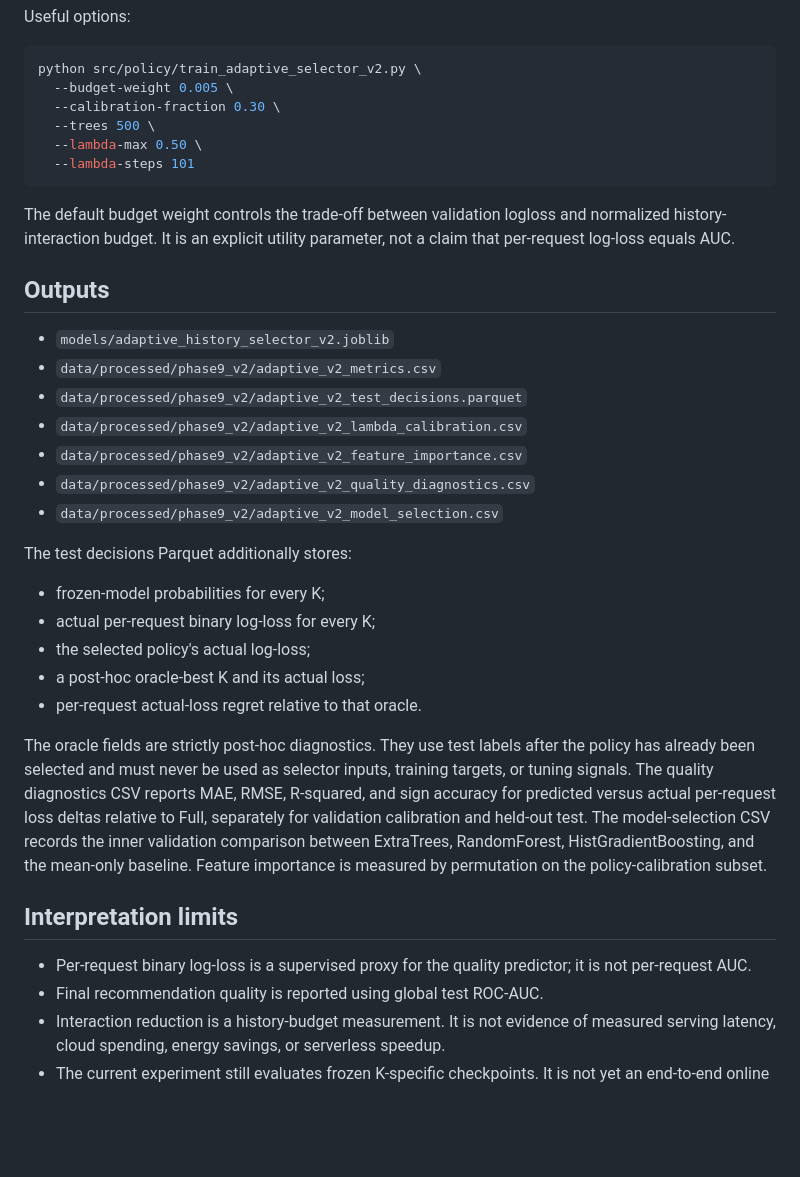
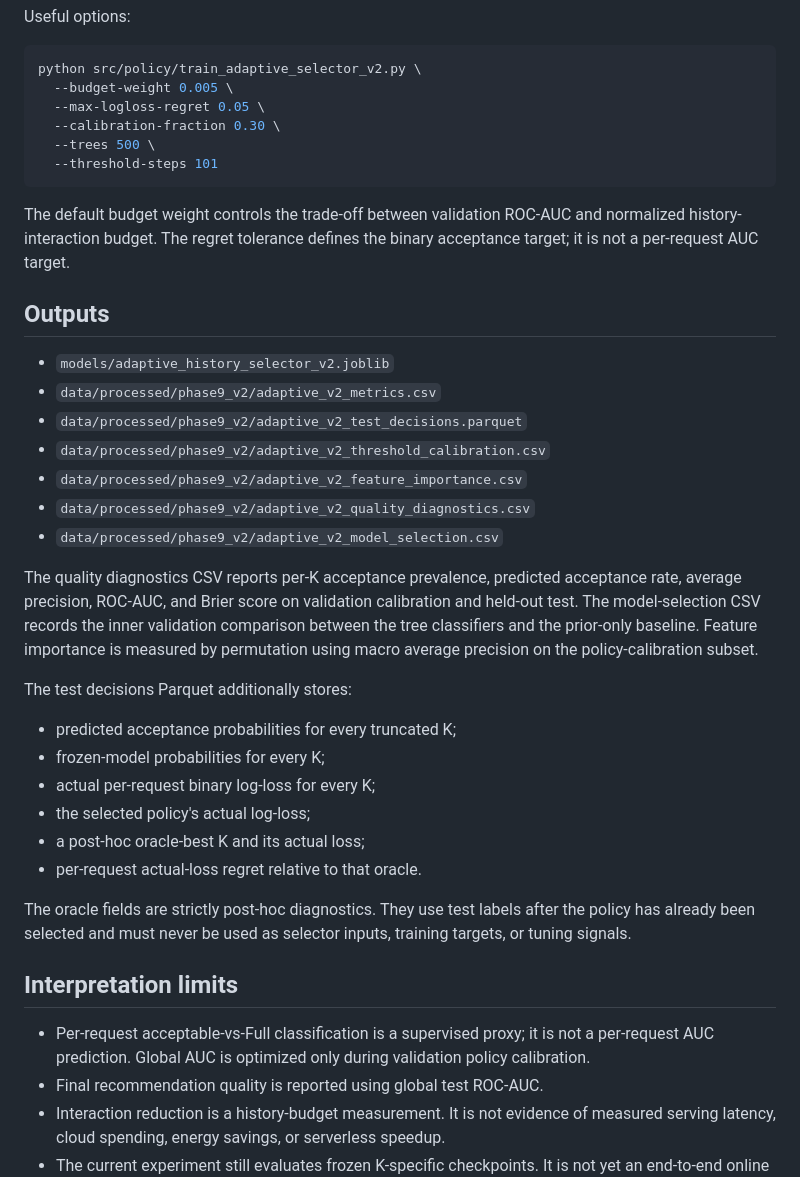
Before and after one commit to nguyenquangtrunghieu2k7-coder/shortvideo_history_efficiency, a Markdown page: docs/ADAPTIVE_SELECTOR_V2.md, the part around one of its changes. Drawn GitHub-style; blank space fills up the shorter version.

````diff
--- a/docs/ADAPTIVE_SELECTOR_V2.md
+++ b/docs/ADAPTIVE_SELECTOR_V2.md
@@ -62,39 +66,50 @@ Useful options:
 ```bash
 python src/policy/train_adaptive_selector_v2.py \
   --budget-weight 0.005 \
+  --max-logloss-regret 0.05 \
   --calibration-fraction 0.30 \
   --trees 500 \
-  --lambda-max 0.50 \
-  --lambda-steps 101
+  --threshold-steps 101
 ```
 
-The default budget weight controls the trade-off between validation logloss
-and normalized history-interaction budget. It is an explicit utility parameter,
-not a claim that per-request log-loss equals AUC.
+The default budget weight controls the trade-off between validation ROC-AUC
+and normalized history-interaction budget. The regret tolerance defines the
+binary acceptance target; it is not a per-request AUC target.
 
 ## Outputs
 
 - `models/adaptive_history_selector_v2.joblib`
 - `data/processed/phase9_v2/adaptive_v2_metrics.csv`
 - `data/processed/phase9_v2/adaptive_v2_test_decisions.parquet`
-- `data/processed/phase9_v2/adaptive_v2_lambda_calibration.csv`
+- `data/processed/phase9_v2/adaptive_v2_threshold_calibration.csv`
 - `data/processed/phase9_v2/adaptive_v2_feature_importance.csv`
 - `data/processed/phase9_v2/adaptive_v2_quality_diagnostics.csv`
 - `data/processed/phase9_v2/adaptive_v2_model_selection.csv`
 
+The quality diagnostics CSV reports per-K acceptance prevalence, predicted
+acceptance rate, average precision, ROC-AUC, and Brier score on validation
+calibration and held-out test. The model-selection CSV records the inner
+validation comparison between the tree classifiers and the prior-only
+baseline. Feature importance is measured by permutation using macro average
+precision on the policy-calibration subset.
+
 The test decisions Parquet additionally stores:
+- predicted acceptance probabilities for every truncated K;
 - frozen-model probabilities for every K;
 - actual per-request binary log-loss for every K;
 - the selected policy's actual log-loss;
 - a post-hoc oracle-best K and its actual loss;
 - per-request actual-loss regret relative to that oracle.
 
-The oracle fields are strictly post-hoc diagnostics. They use test labels after the policy has already been selected and must never be used as selector inputs, training targets, or tuning signals. The quality diagnostics CSV reports MAE, RMSE, R-squared, and sign accuracy for predicted versus actual per-request loss deltas relative to Full, separately for validation calibration and held-out test. The model-selection CSV records the inner validation comparison between ExtraTrees, RandomForest, HistGradientBoosting, and the mean-only baseline. Feature importance is measured by permutation on the policy-calibration subset.
+The oracle fields are strictly post-hoc diagnostics. They use test labels after
+the policy has already been selected and must never be used as selector inputs,
+training targets, or tuning signals.
 
 ## Interpretation limits
 
-- Per-request binary log-loss is a supervised proxy for the quality predictor;
-  it is not per-request AUC.
+- Per-request acceptable-vs-Full classification is a supervised proxy; it is
+  not a per-request AUC prediction. Global AUC is optimized only during
+  validation policy calibration.
 - Final recommendation quality is reported using global test ROC-AUC.
 - Interaction reduction is a history-budget measurement. It is not evidence
   of measured serving latency, cloud spending, energy savings, or serverless
````
Also changed, not shown: other parts of docs/ADAPTIVE_SELECTOR_V2.md (+25 -21 lines).
